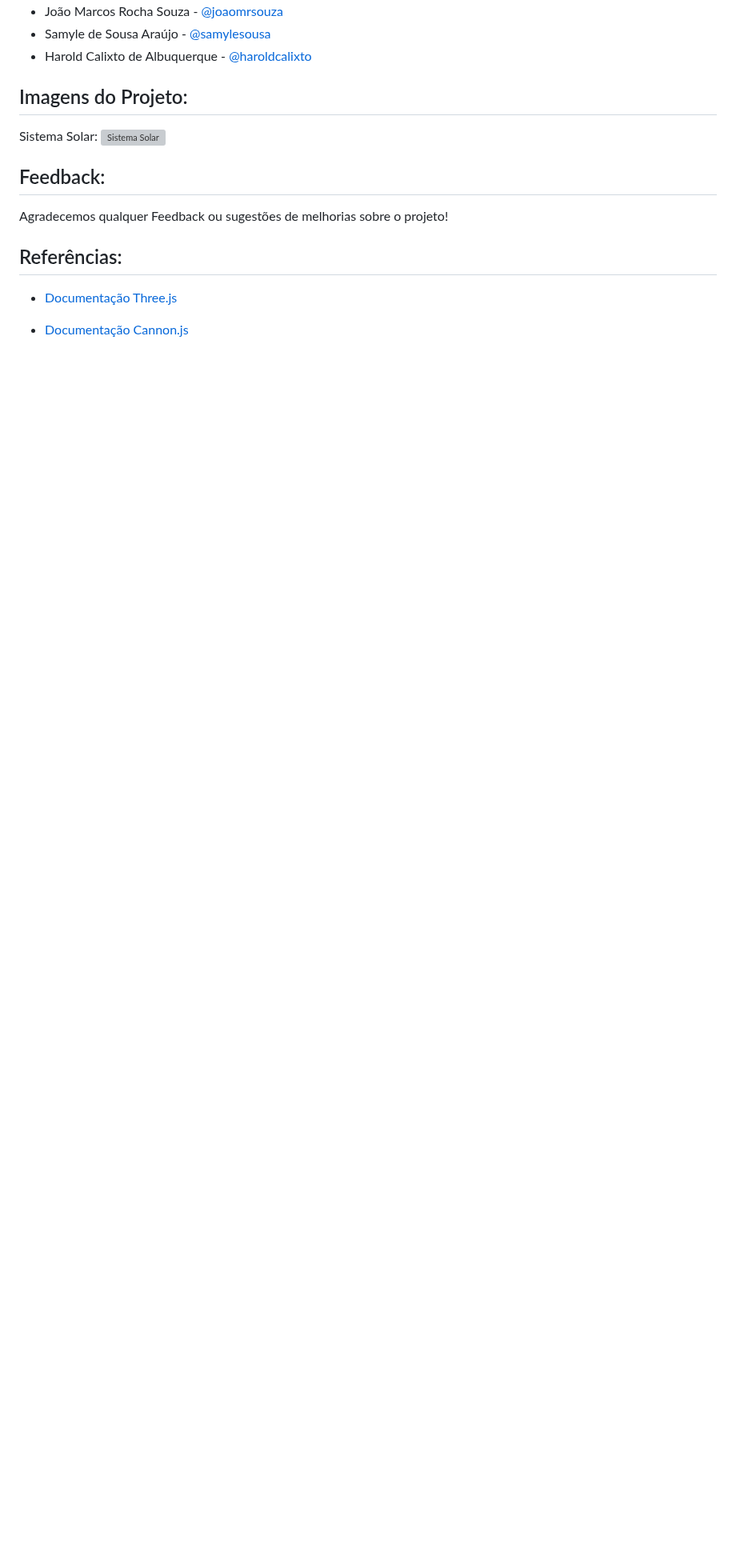
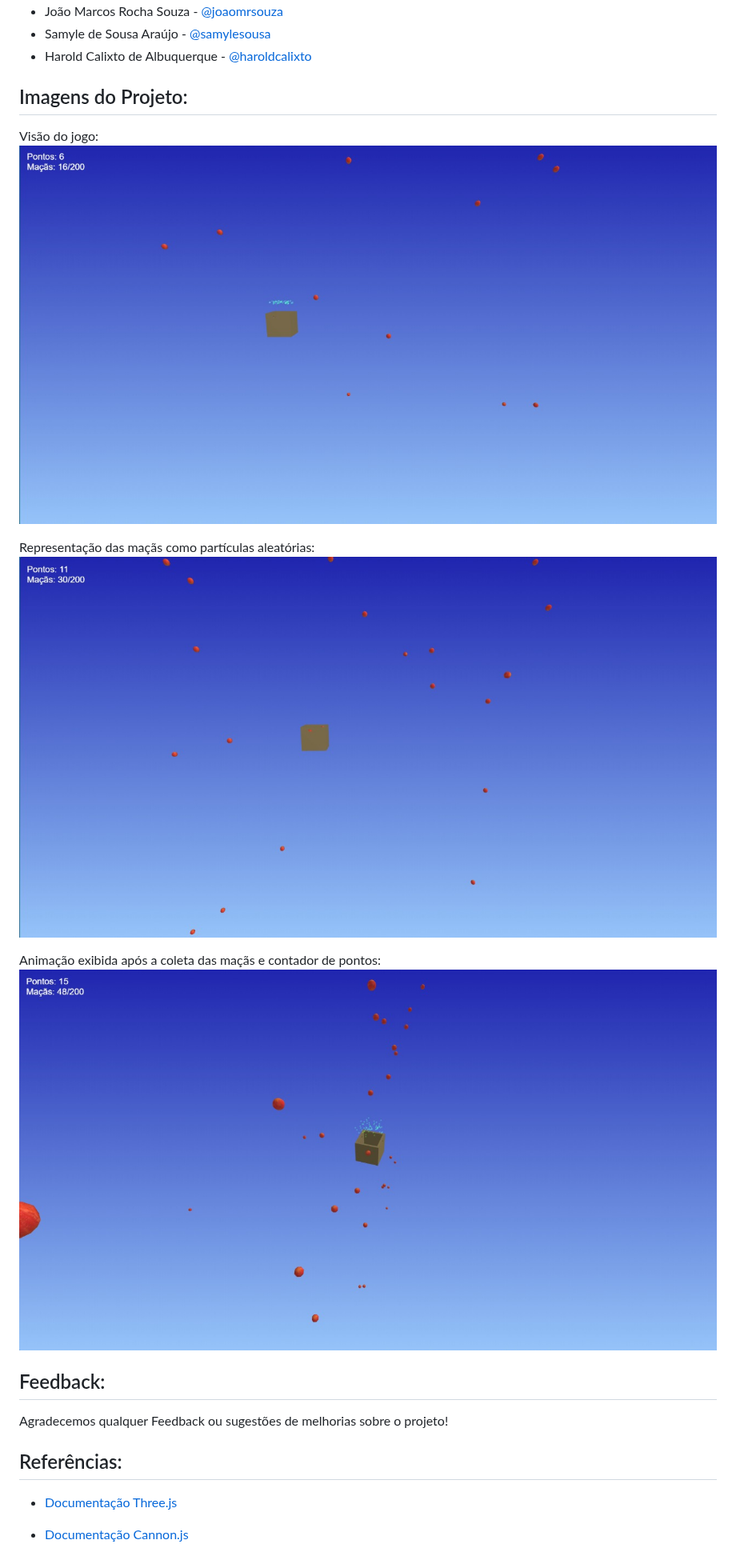
Before and after one commit to joaomrsouza/cannonjs-basket-ball, a Markdown page: README.md, the part around the change. Shown at 80% size. Drawn GitHub-style; blank space fills up the shorter version; grey boxes are pictures that could not be loaded.

Commit message:
Update README.md
Terceira Versão

```diff
--- a/README.md
+++ b/README.md
@@ -90,8 +90,14 @@ As melhorias a serem implementadas em uma oportunidade futura giram em torno de
 
 ## Imagens do Projeto:
 
-Sistema Solar:
-![Sistema Solar](Link)
+Visão do jogo:
+![Imagem 1](https://github.com/joaomrsouza/cannonjs-basket-ball/blob/main/assets/imagens/imagem%201.jpg)
+
+Representação das maçãs como partículas aleatórias:
+![Imagem 2](https://github.com/joaomrsouza/cannonjs-basket-ball/blob/main/assets/imagens/imagem%202.jpg)
+
+Animação exibida após a coleta das maçãs e contador de pontos:
+![Imagem 3](https://github.com/joaomrsouza/cannonjs-basket-ball/blob/main/assets/imagens/imagem%203.jpg)
 
 ## Feedback:
 
```
